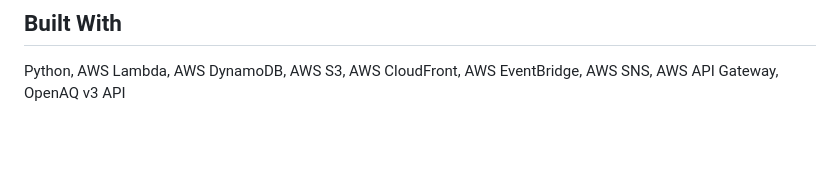
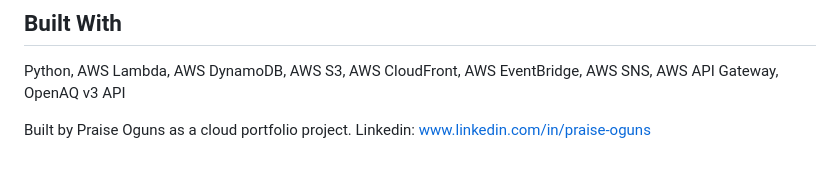
Before and after one commit to praise-oguns/glasgow-air-pollution-tracking, a Markdown page: README.md, the part around the change. GitHub-like rendering; blank space fills up the shorter version.

Commit message:
Update README with author and LinkedIn details
Added author information and LinkedIn profile link.

```diff
--- a/README.md
+++ b/README.md
@@ -147,3 +147,6 @@ python lambda_function.py
 ## Built With
 
 Python, AWS Lambda, AWS DynamoDB, AWS S3, AWS CloudFront, AWS EventBridge, AWS SNS, AWS API Gateway, OpenAQ v3 API
+
+Built by Praise Oguns as a cloud portfolio project.
+Linkedin: www.linkedin.com/in/praise-oguns
```
